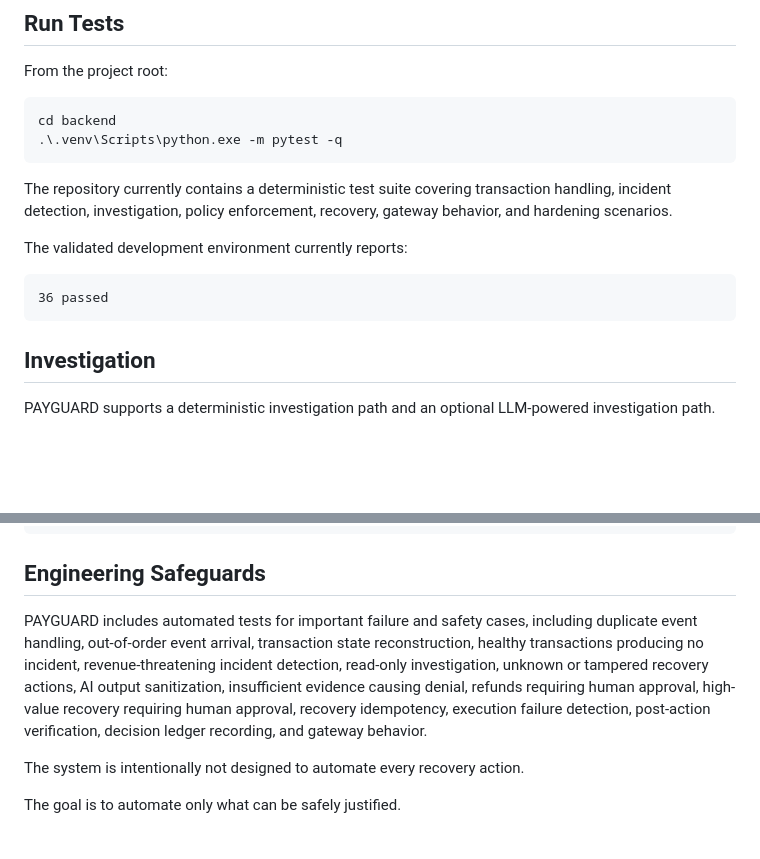
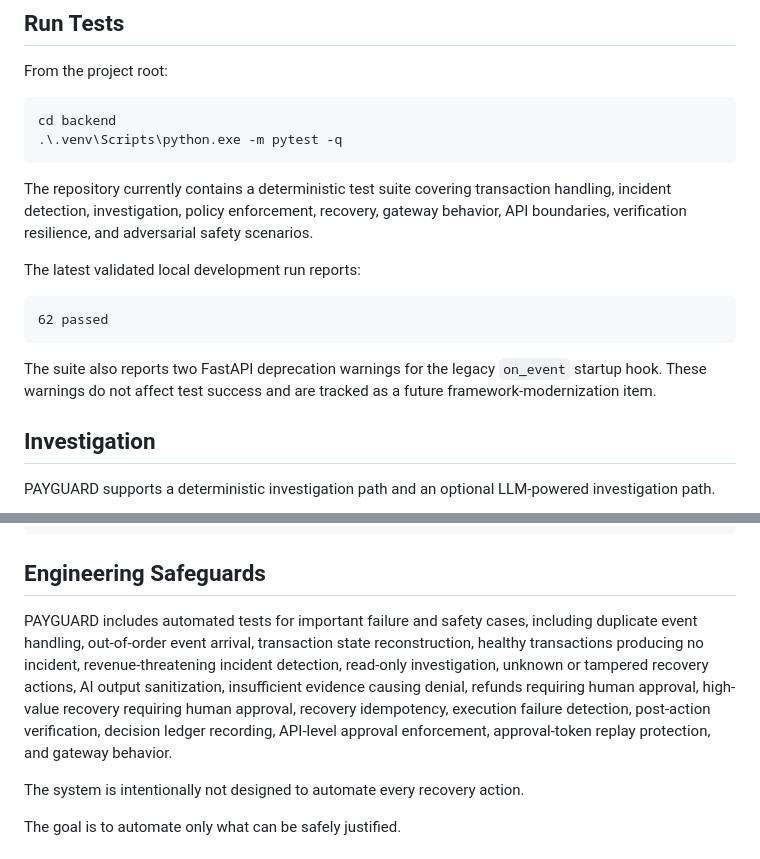
Before and after one commit to Tejeshwini89/PAYGUARD, a Markdown page: README.md, 2 parts joined by grey strips. Rendered like a GitHub page; blank space fills up the shorter version.

Commit message:
docs: update validated test count and hardening coverage

````diff
--- a/README.md
+++ b/README.md
@@ -153,13 +153,15 @@ cd backend
 .\.venv\Scripts\python.exe -m pytest -q
 ```
 
-The repository currently contains a deterministic test suite covering transaction handling, incident detection, investigation, policy enforcement, recovery, gateway behavior, and hardening scenarios.
+The repository currently contains a deterministic test suite covering transaction handling, incident detection, investigation, policy enforcement, recovery, gateway behavior, API boundaries, verification resilience, and adversarial safety scenarios.
 
-The validated development environment currently reports:
+The latest validated local development run reports:
 
 ```text
-36 passed
+62 passed
 ```
+
+The suite also reports two FastAPI deprecation warnings for the legacy `on_event` startup hook. These warnings do not affect test success and are tracked as a future framework-modernization item.
 
 ## Investigation
 
@@ -243,7 +245,7 @@ Audit
 
 ## Engineering Safeguards
 
-PAYGUARD includes automated tests for important failure and safety cases, including duplicate event handling, out-of-order event arrival, transaction state reconstruction, healthy transactions producing no incident, revenue-threatening incident detection, read-only investigation, unknown or tampered recovery actions, AI output sanitization, insufficient evidence causing denial, refunds requiring human approval, high-value recovery requiring human approval, recovery idempotency, execution failure detection, post-action verification, decision ledger recording, and gateway behavior.
+PAYGUARD includes automated tests for important failure and safety cases, including duplicate event handling, out-of-order event arrival, transaction state reconstruction, healthy transactions producing no incident, revenue-threatening incident detection, read-only investigation, unknown or tampered recovery actions, AI output sanitization, insufficient evidence causing denial, refunds requiring human approval, high-value recovery requiring human approval, recovery idempotency, execution failure detection, post-action verification, decision ledger recording, API-level approval enforcement, approval-token replay protection, and gateway behavior.
 
 The system is intentionally not designed to automate every recovery action.
 
````
